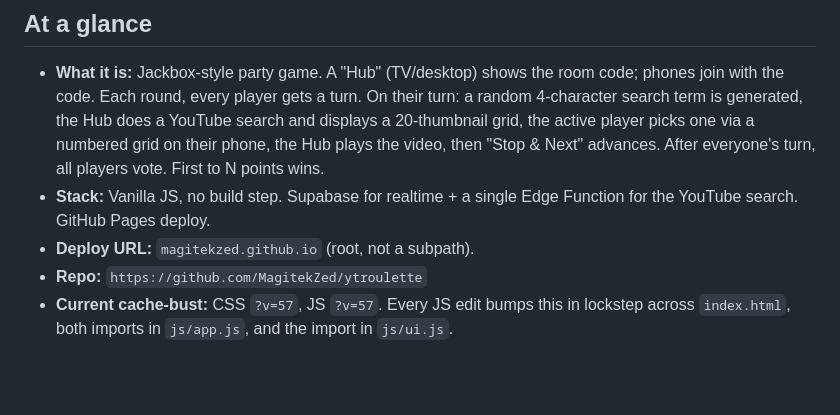
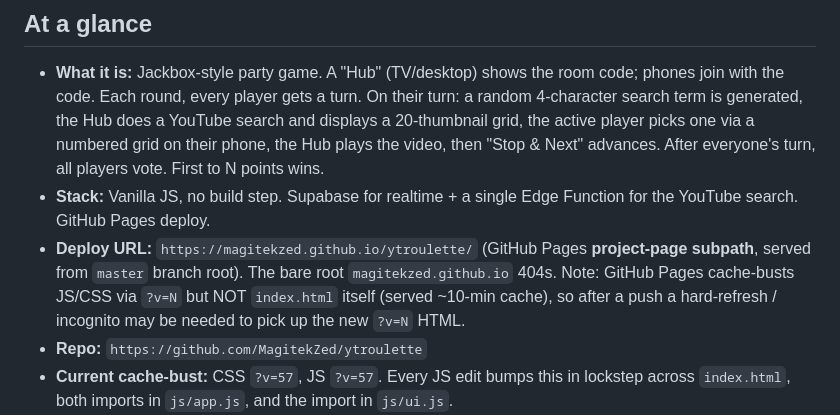
Before and after one commit to MagitekZed/ytroulette, a Markdown page: HANDOFF.md, the part around the change. Drawn GitHub-style; blank space fills up the shorter version.

Commit message:
docs: correct deploy URL in HANDOFF — /ytroulette/ subpath, not root
HANDOFF said the deploy URL was the bare root magitekzed.github.io; the actual
GitHub Pages URL is the project-page subpath https://magitekzed.github.io/ytroulette/
(the root 404s). Added a note that GitHub Pages cache-busts JS/CSS via ?v=N but
not index.html itself, so a hard-refresh/incognito may be needed after a push.

Co-Authored-By: Claude Opus 4.8 <noreply@anthropic.com>

```diff
--- a/HANDOFF.md
+++ b/HANDOFF.md
@@ -14,7 +14,7 @@ Read this first when picking up the project in a new session. It captures curren
 
 - **What it is:** Jackbox-style party game. A "Hub" (TV/desktop) shows the room code; phones join with the code. Each round, every player gets a turn. On their turn: a random 4-character search term is generated, the Hub does a YouTube search and displays a 20-thumbnail grid, the active player picks one via a numbered grid on their phone, the Hub plays the video, then "Stop & Next" advances. After everyone's turn, all players vote. First to N points wins.
 - **Stack:** Vanilla JS, no build step. Supabase for realtime + a single Edge Function for the YouTube search. GitHub Pages deploy.
-- **Deploy URL:** `magitekzed.github.io` (root, not a subpath).
+- **Deploy URL:** `https://magitekzed.github.io/ytroulette/` (GitHub Pages **project-page subpath**, served from `master` branch root). The bare root `magitekzed.github.io` 404s. Note: GitHub Pages cache-busts JS/CSS via `?v=N` but NOT `index.html` itself (served ~10-min cache), so after a push a hard-refresh / incognito may be needed to pick up the new `?v=N` HTML.
 - **Repo:** `https://github.com/MagitekZed/ytroulette`
 - **Current cache-bust:** CSS `?v=57`, JS `?v=57`. Every JS edit bumps this in lockstep across `index.html`, both imports in `js/app.js`, and the import in `js/ui.js`.
 - **Schema:** `schema.sql` is canonical. Migrations live in `migrations/NNN_name.sql` and are run manually via Supabase SQL Editor.
```
